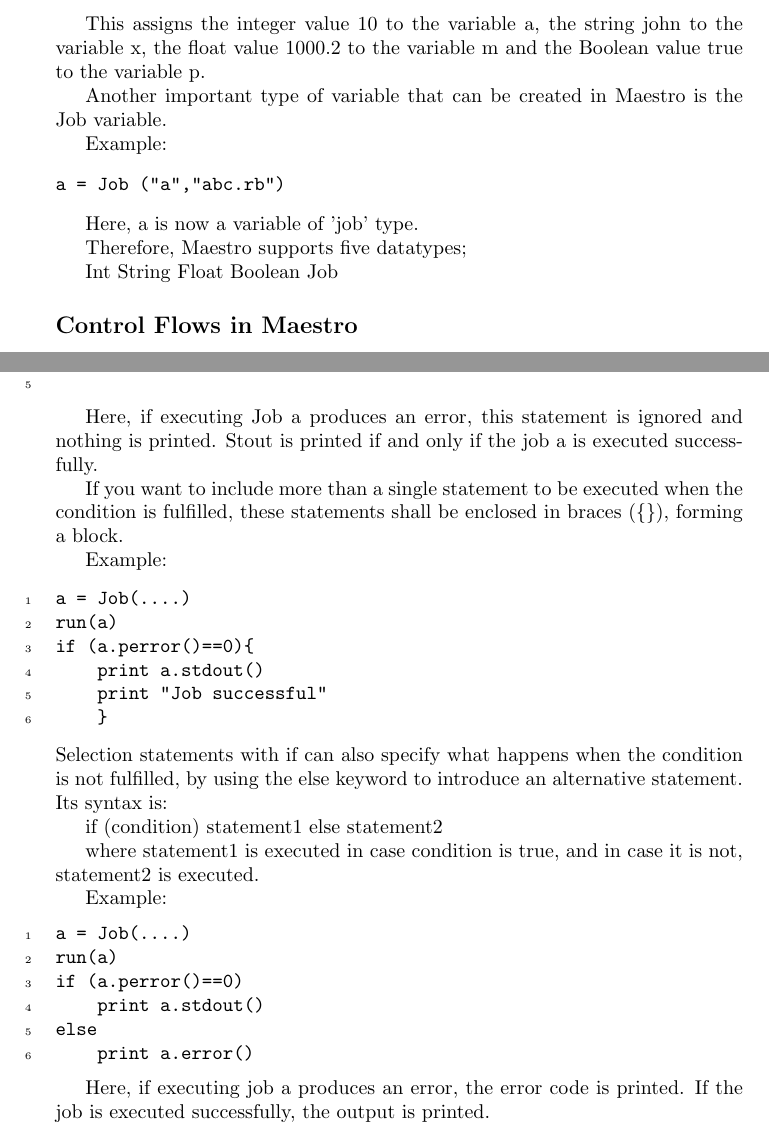
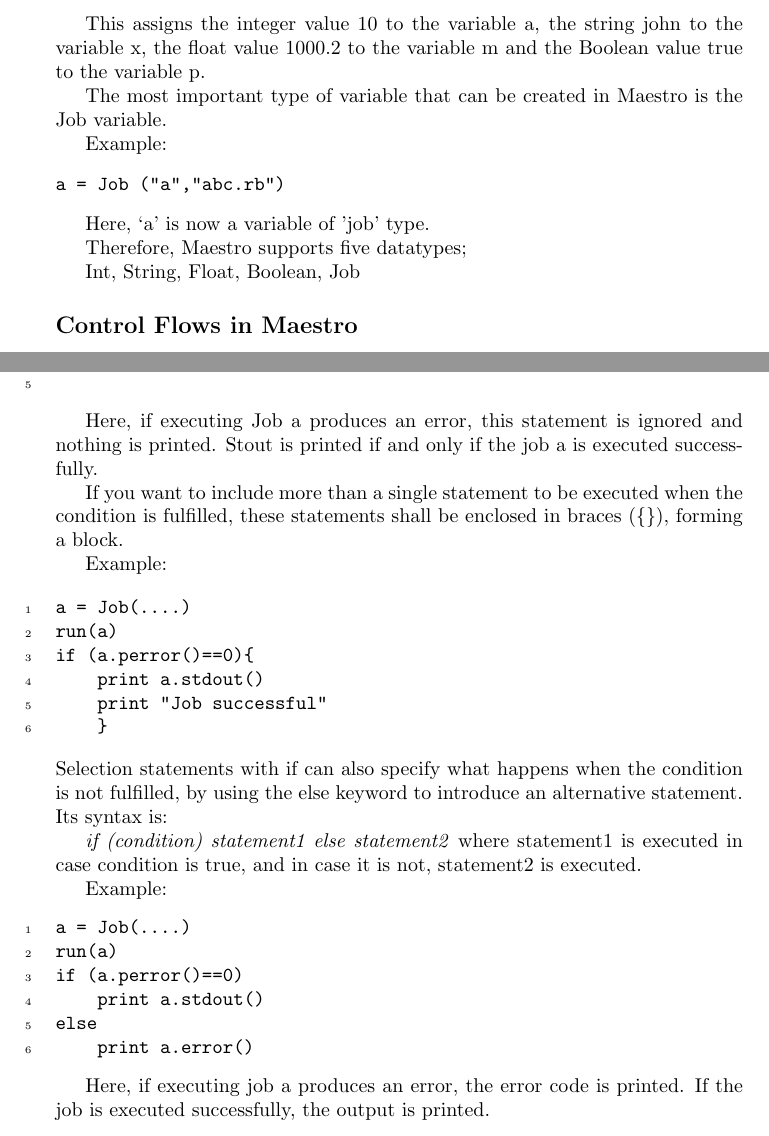
Before and after one commit to sfagmenos/Maestro, a LaTeX document (main.tex, which reads general.tex): two parts of pages 2 and 3 of 8, joined at a grey line, cut so that both start at the same text. Compiled offline with pdfLaTeX.

Commit message:
beautification of if-else

```diff
--- a/general.tex
+++ b/general.tex
@@ -27,23 +27,18 @@ p = true
 
 This assigns the integer value 10 to the variable a, the string john to the variable x, the float value 1000.2 to the variable m and the Boolean value true to the variable p.
 
-Another important type of variable that can be created in Maestro is the Job variable.
+The most important type of variable that can be created in Maestro is the Job variable.
 
 Example:
 \begin{verbatim}
 a = Job ("a","abc.rb")
 \end{verbatim}
 
-Here, a is now a variable of 'job' type.
+Here, `a' is now a variable of 'job' type.
 
 Therefore, Maestro supports five datatypes;
 
-Int
-String
-Float
-Boolean
-Job
-
+Int, String, Float, Boolean, Job
 
 \subsection*{Control Flows in \lang{}}
 Control flow statements are used to execute a non-linear sequence of statements.
@@ -79,8 +74,7 @@ if (a.perror()==0){
 \end{Verbatim}
 Selection statements with if can also specify what happens when the condition is not fulfilled, by using the else keyword to introduce an alternative statement. Its syntax is:
 
-if (condition) statement1 else statement2
-
+\textit{if (condition) statement1 else statement2}
 where statement1 is executed in case condition is true, and in case it is not, statement2 is executed.
 
 Example:
```
Also changed, not shown: general.tex (2 more changed lines).
